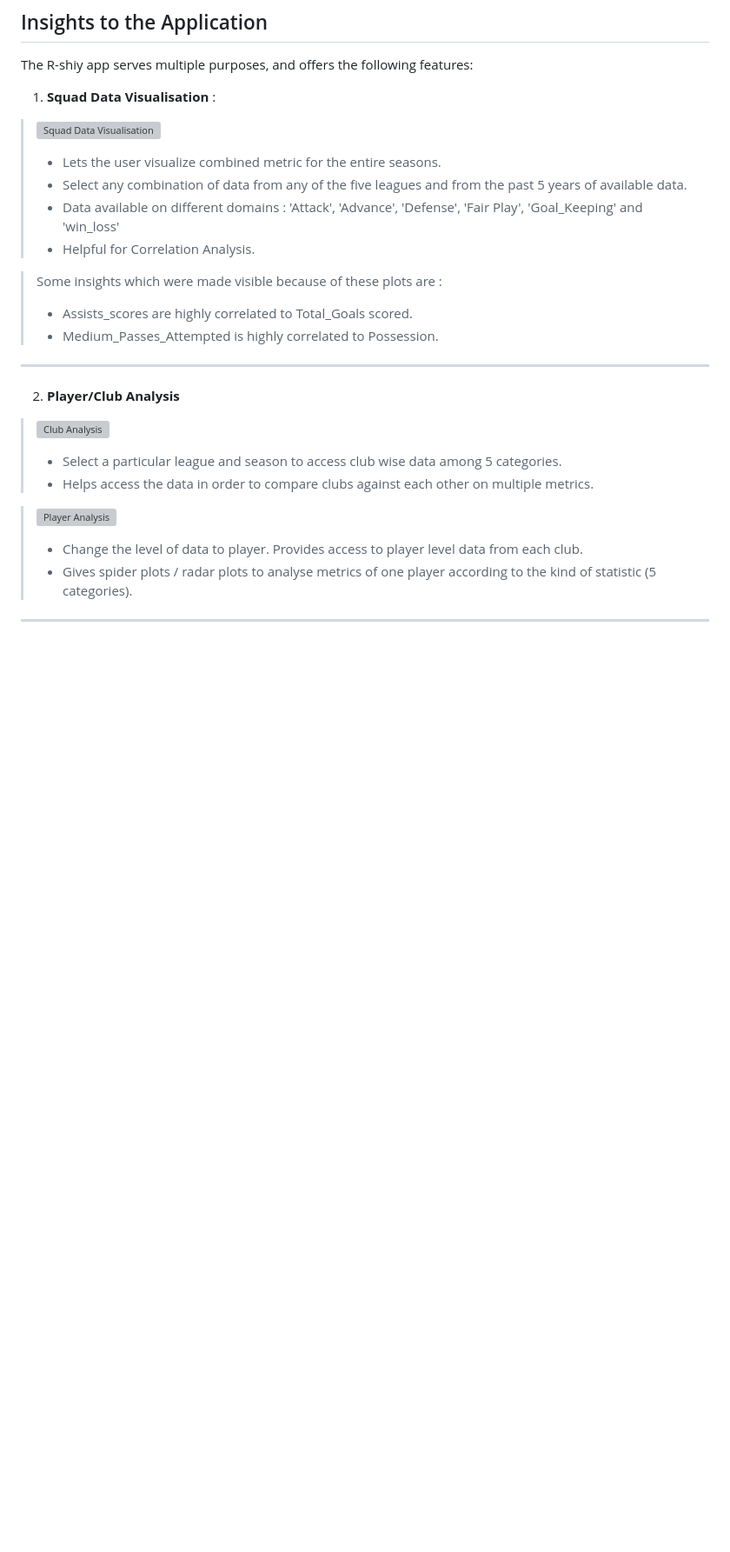
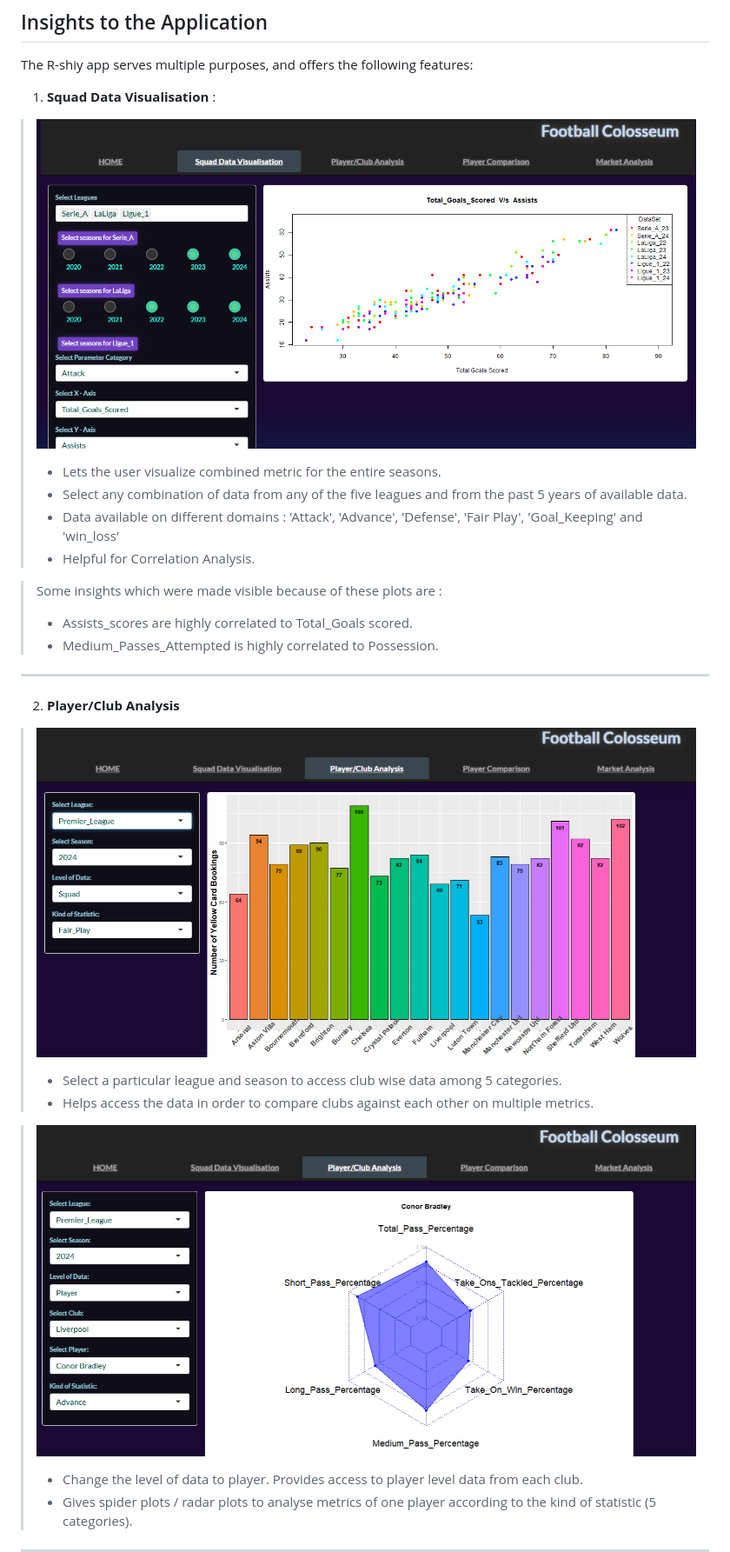
Before and after one commit to Emminence23/FootBall-Colloseum-RShiny-App, a Markdown page: README.md, the part around one of its changes. Shown at 87% size. GitHub-like rendering; blank space fills up the shorter version; grey boxes are pictures that could not be loaded.

```diff
--- a/README.md
+++ b/README.md
@@ -54,7 +54,7 @@ The Application is of interest to football coaches , strategists and generally a
 The R-shiy app serves multiple purposes, and offers the following features:
 
 1. **Squad Data Visualisation** :
->   ![Squad Data Visualisation](Images\page_1.png)
+>   ![Squad Data Visualisation](/Images/page_1.png)
 >   - Lets the user visualize combined metric for the entire seasons.
 >   - Select any combination of data from any of the five leagues and from the past 5 years of available data.
 >   - Data available on different domains : 'Attack', 'Advance', 'Defense', 'Fair Play', 'Goal_Keeping' and 'win_loss'
@@ -67,11 +67,11 @@ The R-shiy app serves multiple purposes, and offers the following features:
 ---
 
 2) **Player/Club Analysis**
-> ![Club Analysis](Images\page_2a.png)
+> ![Club Analysis](/Images/page_2a.png)
 >   - Select a particular league and season to access club wise data among 5 categories.
 >   - Helps access the data in order to compare clubs against each other on multiple metrics.
 
-> ![Player Analysis](Images\page_2b.png)
+> ![Player Analysis](/Images/page_2b.png)
 >   - Change the level of data to player. Provides access to player level data from each club.
 >   - Gives spider plots / radar plots to analyse metrics of one player according to the kind of statistic (5 categories).
 
```
Also changed, not shown: other parts of README.md (+3 -3 lines).
